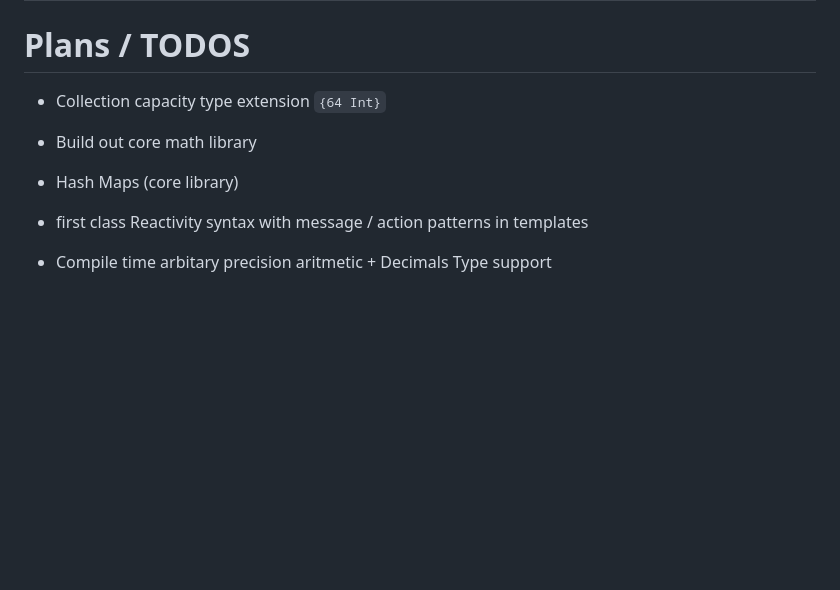
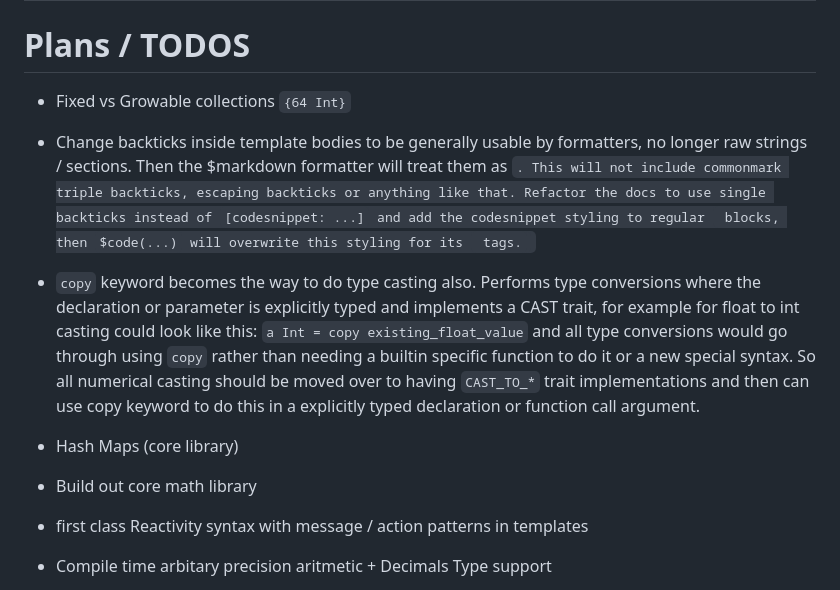
Before and after one commit to nyejames/beanstalk, a Markdown page: docs/roadmap/roadmap.md, the part around the change. Drawn GitHub-style; blank space fills up the shorter version.

```diff
--- a/docs/roadmap/roadmap.md
+++ b/docs/roadmap/roadmap.md
@@ -11,9 +11,11 @@ AST optimisation benchmark log: `docs/roadmap/refactors/ast-pipeline-optimisatio
 ---
 
 # Plans / TODOS
-- Collection capacity type extension `{64 Int}`
+- Fixed vs Growable collections `{64 Int}`
+- Change backticks inside template bodies to be generally usable by formatters, no longer raw strings / sections. Then the $markdown formatter will treat them as <code>. This will not include commonmark triple backticks, escaping backticks or anything like that. Refactor the docs to use single backticks instead of `[codesnippet: ...]` and add the codesnippet styling to regular <code> blocks, then `$code(...)` will overwrite this styling for its <code> tags.
+-  `copy` keyword becomes the way to do type casting also. Performs type conversions where the declaration or parameter is explicitly typed and implements a CAST trait, for example for float to int casting could look like this: `a Int = copy existing_float_value` and all type conversions would go through using `copy` rather than needing a builtin specific function to do it or a new special syntax. So all numerical casting should be moved over to having `CAST_TO_*` trait implementations and then can use copy keyword to do this in a explicitly typed declaration or function call argument.
+- Hash Maps (core library)
 - Build out core math library
-- Hash Maps (core library)
 - first class Reactivity syntax with message / action patterns in templates
 - Compile time arbitary precision aritmetic + Decimals Type support
 - Move to more specific explicit type declarations for numbers (I32, I64, F32, F64).JS backend just makes all an F64 and accepts the precision loss, more for future Wasm backend
```
Also changed, not shown: docs/language-overview.md (+83 -6 lines).
